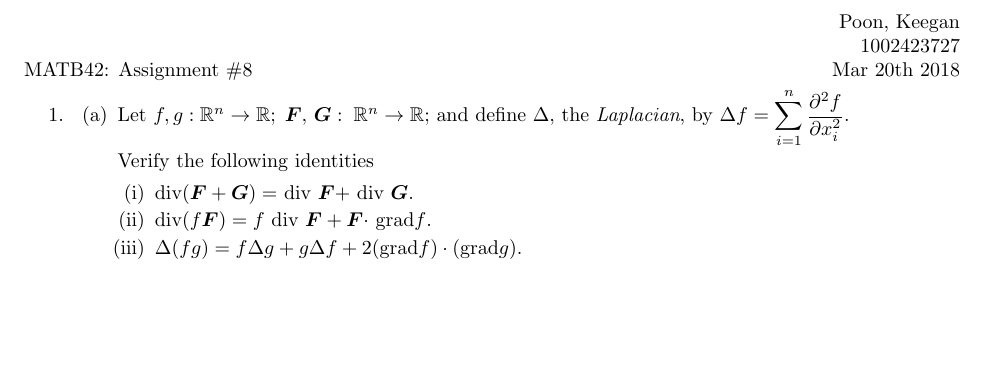
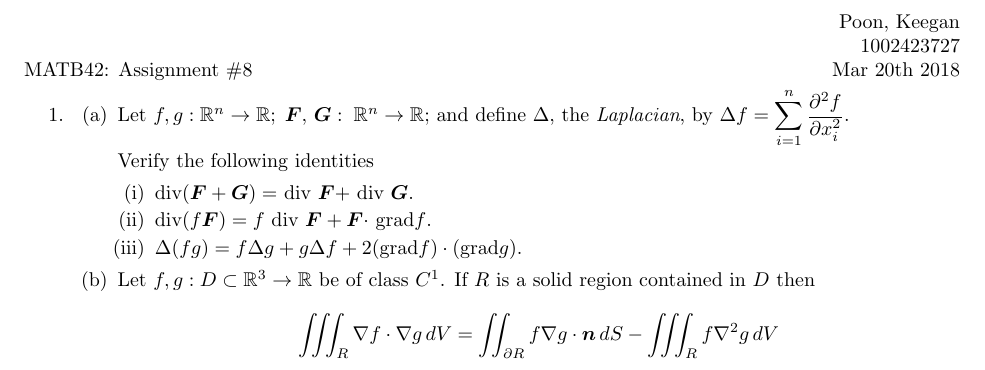
Before and after one commit to poonkeegan/school, a LaTeX document (matb42/a9.tex): part of the page, cut so that both start at the same text, the shorter picture padded with empty space. Compiled offline with pdfLaTeX.

Commit message:
Wed Mar 21 15:59:13 EDT 2018

```diff
--- a/matb42/a9.tex
+++ b/matb42/a9.tex
@@ -38,6 +38,8 @@ Mar 20th 2018}
             \item div$ (f \boldsymbol F ) =f$ div $\boldsymbol F + \boldsymbol F \cdot$ grad$f$.
             \item $\Delta (f g) =f \Delta g + g \Delta f + 2($grad$f)\cdot ( $grad$ g).$
         \end{enumerate}
+        \item Let $f,g:D \subset \mathbb{R}^3 \rightarrow \mathbb{R}$ be of class $C^1$. If $R$ is a solid region contained in $D$ then
+        \[\iiint_R \nabla f \cdot \nabla g \, dV = \iint_{\partial R} f \nabla  g \cdot \boldsymbol n \, dS - \iiint_R f \nabla^2 g \, dV\]
     \end{enumerate}
 \end{enumerate}
 \end{document}
```
Also changed, not shown: matb42/a9.pdf.
